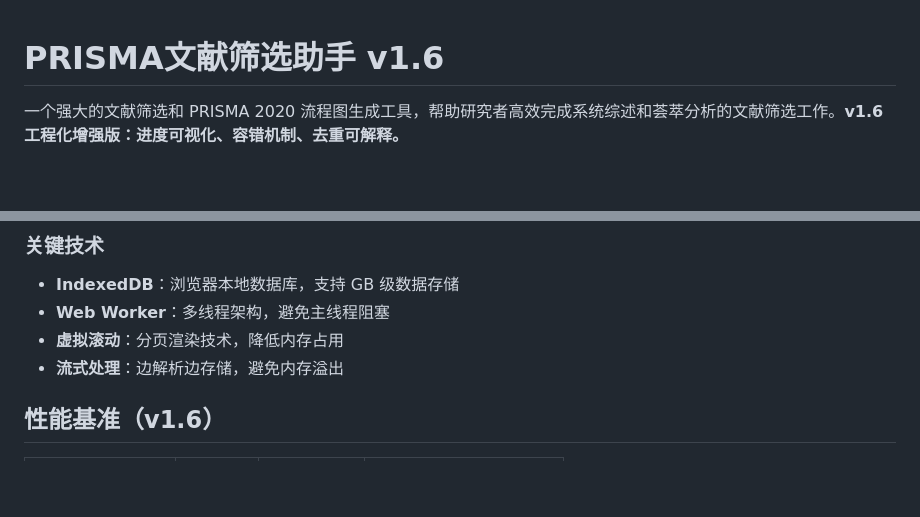
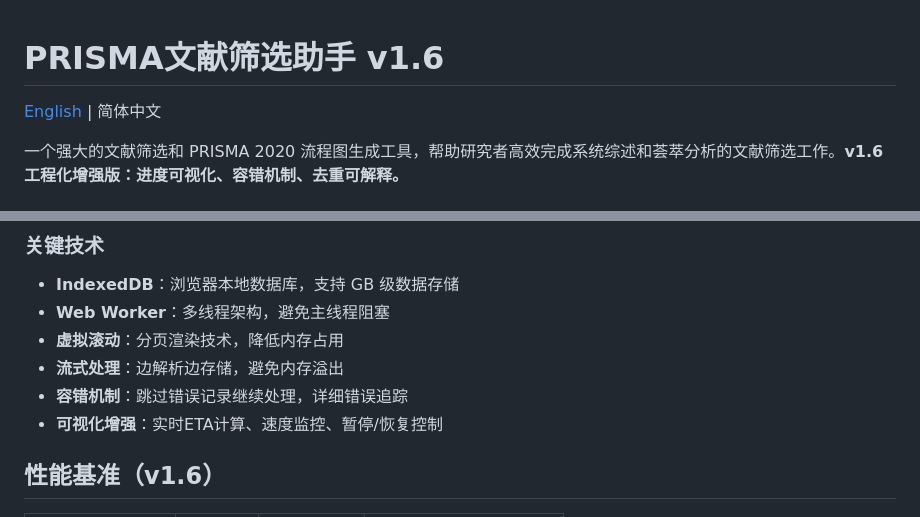
Before and after one commit to quzhiii/-PRISMA-, a Markdown page: README.md, 2 parts joined by grey strips. Drawn GitHub-style; blank space fills up the shorter version.

```diff
--- a/README.md
+++ b/README.md
@@ -1,4 +1,6 @@
 #  PRISMA文献筛选助手 v1.6
+
+[English](./README_EN.md) | 简体中文
 
 一个强大的文献筛选和 PRISMA 2020 流程图生成工具，帮助研究者高效完成系统综述和荟萃分析的文献筛选工作。**v1.6 工程化增强版：进度可视化、容错机制、去重可解释。**
 
@@ -265,6 +242,8 @@ npx serve
 - **Web Worker**：多线程架构，避免主线程阻塞
 - **虚拟滚动**：分页渲染技术，降低内存占用
 - **流式处理**：边解析边存储，避免内存溢出
+- **容错机制**：跳过错误记录继续处理，详细错误追踪
+- **可视化增强**：实时ETA计算、速度监控、暂停/恢复控制
 
 ##  性能基准（v1.6）
 | 操作              | 数据量   | 耗时      | 备注                    |
```
Also changed, not shown: other parts of README.md (+10 -35 lines), README_EN.md (added, +252 -0 lines).
